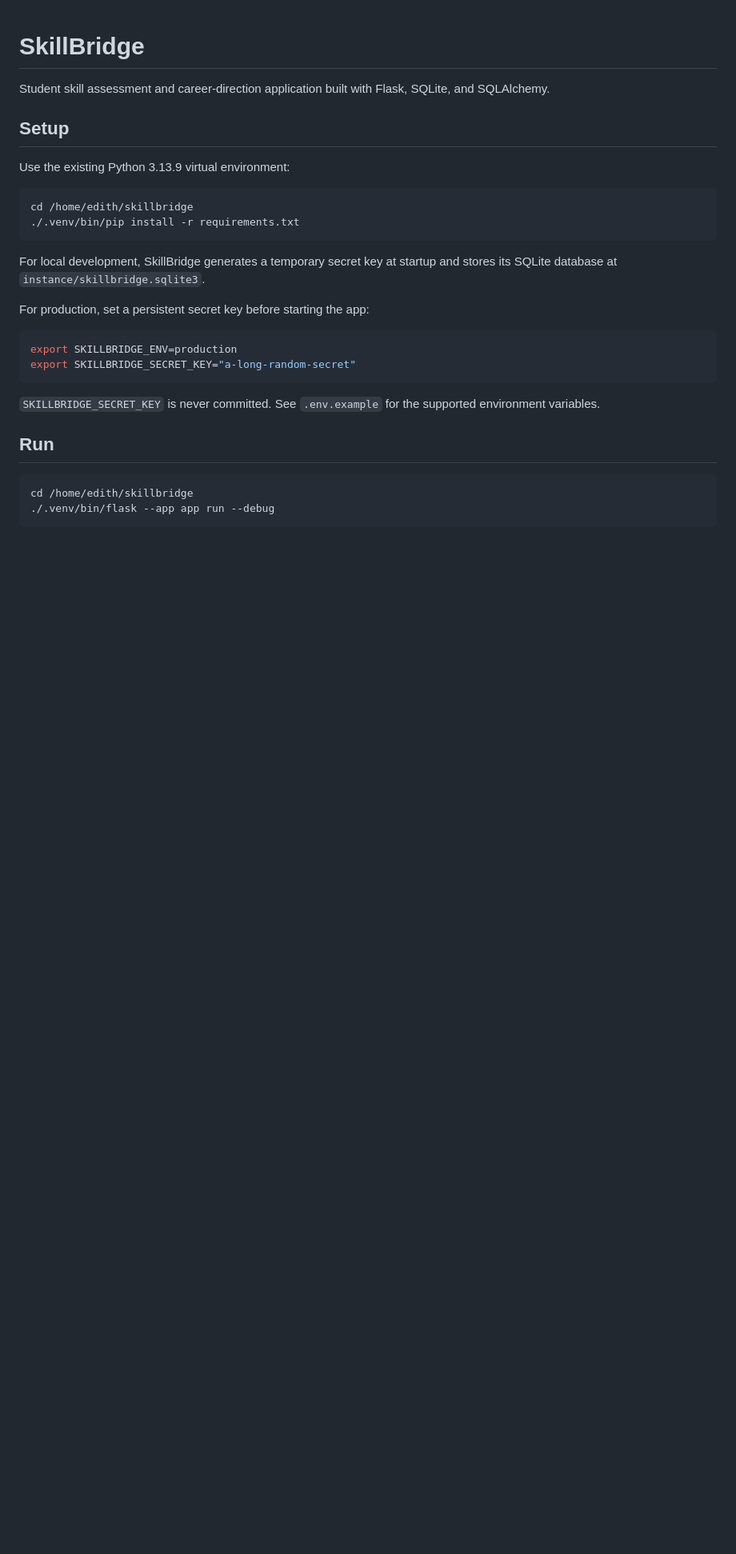
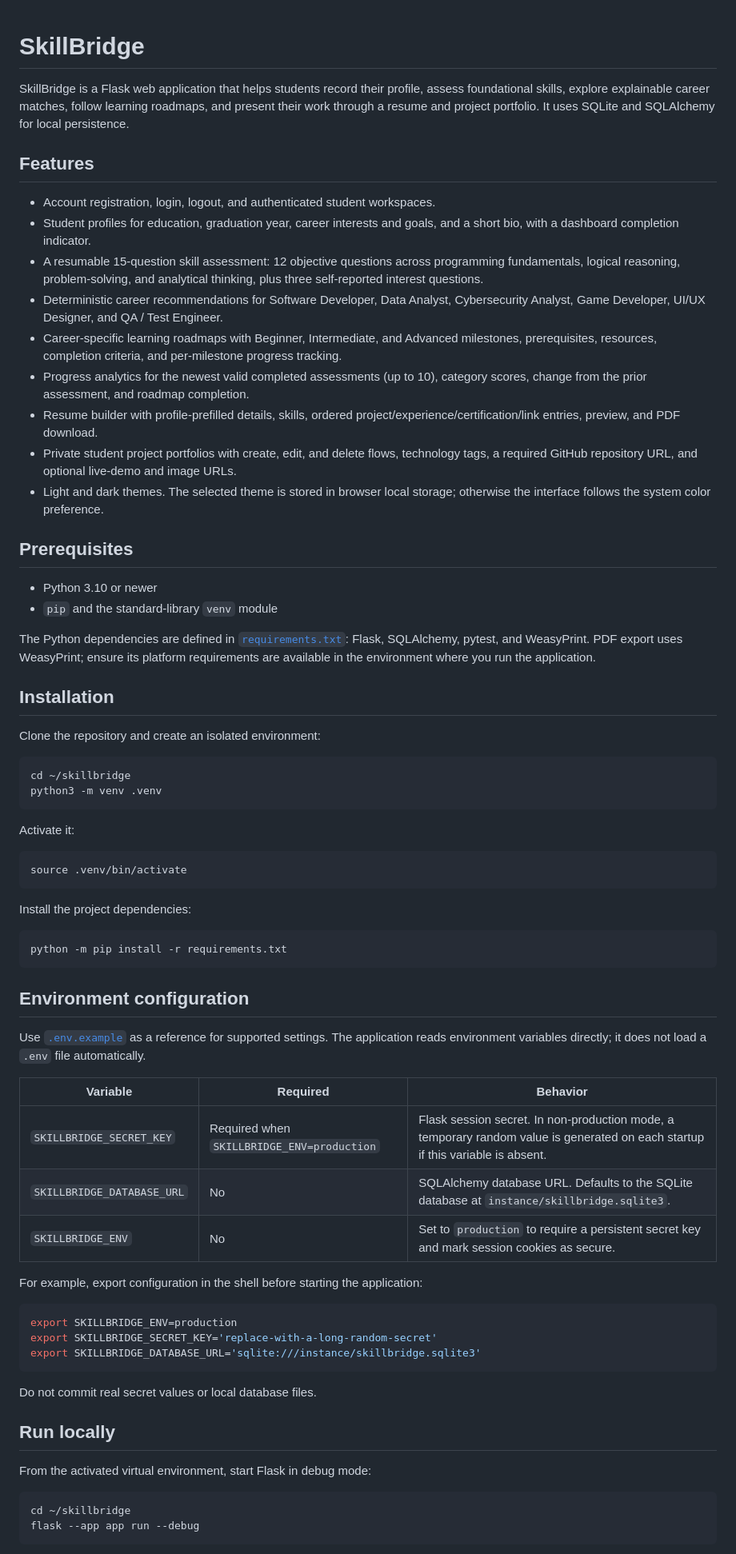
Before and after one commit to rishujunior/skillbridge, a Markdown page: README.md, the part around one of its changes. Shown at 80% size. Rendered like a GitHub page; blank space fills up the shorter version.

Commit message:
Improve project README

````diff
--- a/README.md
+++ b/README.md
@@ -1,31 +1,73 @@
 # SkillBridge
 
-Student skill assessment and career-direction application built with Flask, SQLite, and SQLAlchemy.
+SkillBridge is a Flask web application that helps students record their profile, assess foundational skills, explore explainable career matches, follow learning roadmaps, and present their work through a resume and project portfolio. It uses SQLite and SQLAlchemy for local persistence.
 
-## Setup
+## Features
 
-Use the existing Python 3.13.9 virtual environment:
+- Account registration, login, logout, and authenticated student workspaces.
+- Student profiles for education, graduation year, career interests and goals, and a short bio, with a dashboard completion indicator.
+- A resumable 15-question skill assessment: 12 objective questions across programming fundamentals, logical reasoning, problem-solving, and analytical thinking, plus three self-reported interest questions.
+- Deterministic career recommendations for Software Developer, Data Analyst, Cybersecurity Analyst, Game Developer, UI/UX Designer, and QA / Test Engineer.
+- Career-specific learning roadmaps with Beginner, Intermediate, and Advanced milestones, prerequisites, resources, completion criteria, and per-milestone progress tracking.
+- Progress analytics for the newest valid completed assessments (up to 10), category scores, change from the prior assessment, and roadmap completion.
+- Resume builder with profile-prefilled details, skills, ordered project/experience/certification/link entries, preview, and PDF download.
+- Private student project portfolios with create, edit, and delete flows, technology tags, a required GitHub repository URL, and optional live-demo and image URLs.
+- Light and dark themes. The selected theme is stored in browser local storage; otherwise the interface follows the system color preference.
+
+## Prerequisites
+
+- Python 3.10 or newer
+- `pip` and the standard-library `venv` module
+
+The Python dependencies are defined in [`requirements.txt`](requirements.txt): Flask, SQLAlchemy, pytest, and WeasyPrint. PDF export uses WeasyPrint; ensure its platform requirements are available in the environment where you run the application.
+
+## Installation
+
+Clone the repository and create an isolated environment:
 
 ```bash
-cd /home/edith/skillbridge
-./.venv/bin/pip install -r requirements.txt
+cd ~/skillbridge
+python3 -m venv .venv
 ```
 
-For local development, SkillBridge generates a temporary secret key at startup and stores its SQLite database at `instance/skillbridge.sqlite3`.
+Activate it:
 
-For production, set a persistent secret key before starting the app:
+```bash
+source .venv/bin/activate
+```
+
+Install the project dependencies:
+
+```bash
+python -m pip install -r requirements.txt
+```
+
+## Environment configuration
+
+Use [`.env.example`](.env.example) as a reference for supported settings. The application reads environment variables directly; it does not load a `.env` file automatically.
+
+| Variable | Required | Behavior |
+| --- | --- | --- |
+| `SKILLBRIDGE_SECRET_KEY` | Required when `SKILLBRIDGE_ENV=production` | Flask session secret. In non-production mode, a temporary random value is generated on each startup if this variable is absent. |
+| `SKILLBRIDGE_DATABASE_URL` | No | SQLAlchemy database URL. Defaults to the SQLite database at `instance/skillbridge.sqlite3`. |
+| `SKILLBRIDGE_ENV` | No | Set to `production` to require a persistent secret key and mark session cookies as secure. |
+
+For example, export configuration in the shell before starting the application:
 
 ```bash
 export SKILLBRIDGE_ENV=production
-export SKILLBRIDGE_SECRET_KEY="a-long-random-secret"
+export SKILLBRIDGE_SECRET_KEY='replace-with-a-long-random-secret'
+export SKILLBRIDGE_DATABASE_URL='sqlite:///instance/skillbridge.sqlite3'
 ```
 
-`SKILLBRIDGE_SECRET_KEY` is never committed. See `.env.example` for the supported environment variables.
+Do not commit real secret values or local database files.
 
-## Run
+## Run locally
+
+From the activated virtual environment, start Flask in debug mode:
 
 ```bash
-cd /home/edith/skillbridge
-./.venv/bin/flask --app app run --debug
+cd ~/skillbridge
+flask --app app run --debug
 ```
 
````
Also changed, not shown: other parts of README.md (+68 -26 lines).
